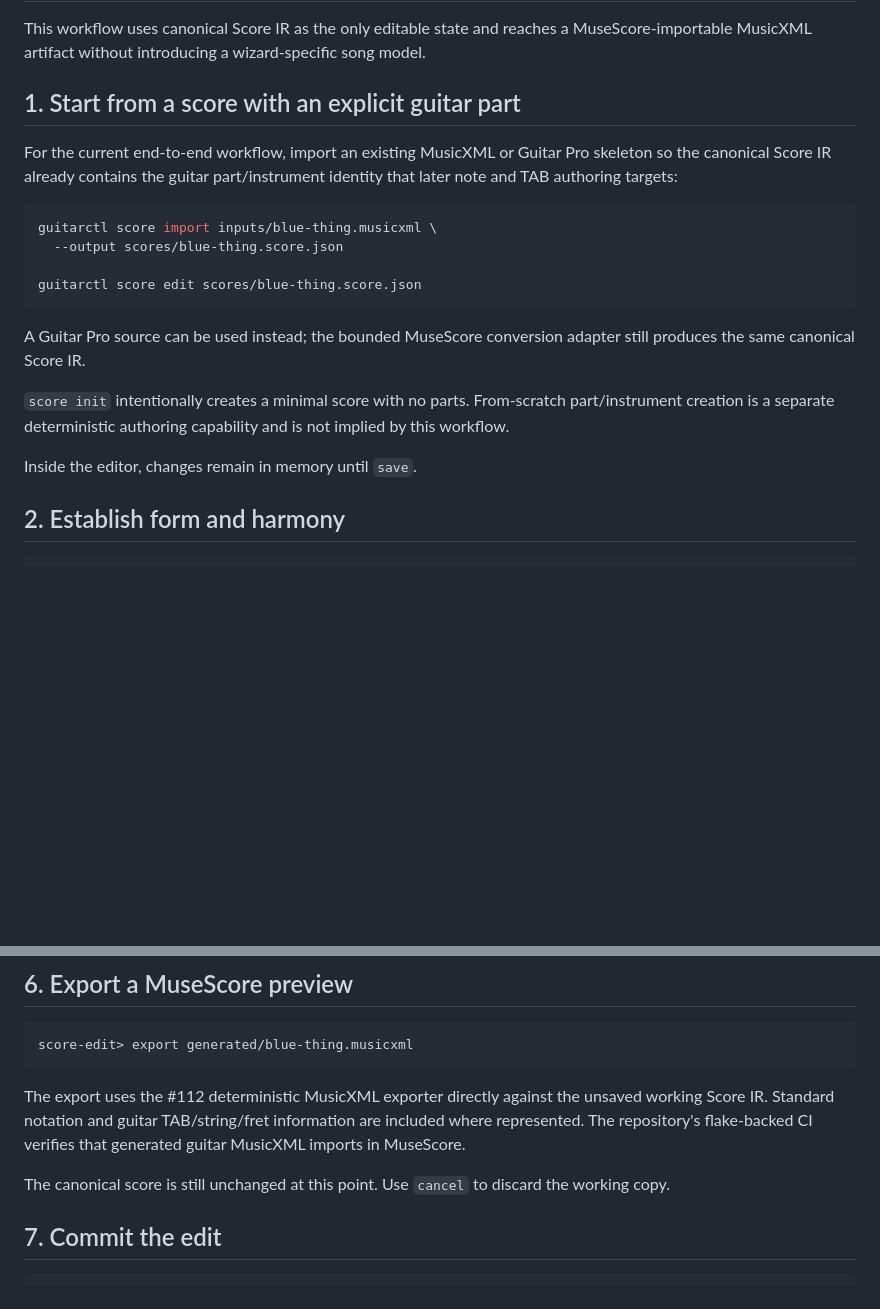
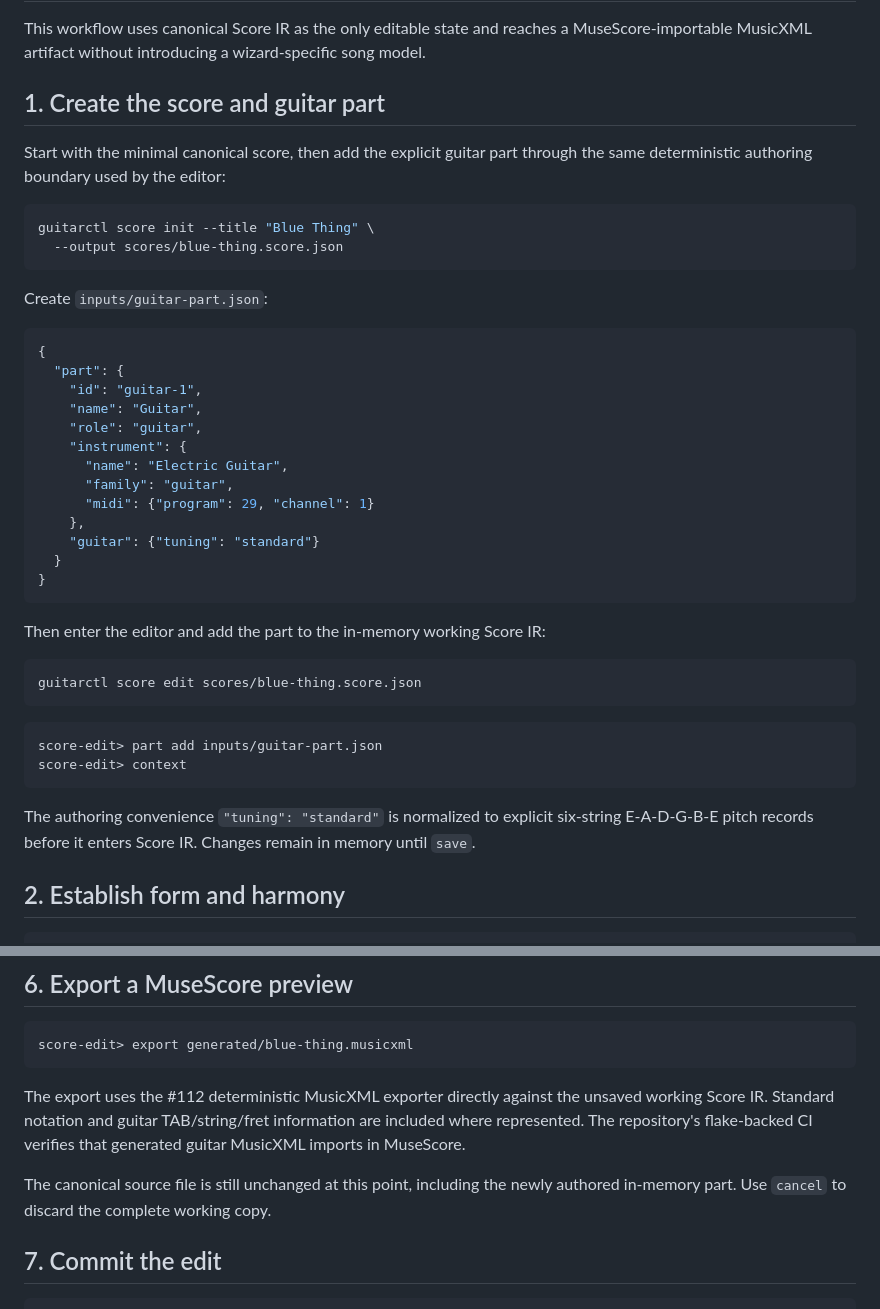
Before and after one commit to ryjen/guitar-practice-system, a Markdown page: docs/workflows/score-transcription.md, 2 parts joined by grey strips. Drawn GitHub-style; blank space fills up the shorter version.

Commit message:
docs(score): make guided workflow fully from scratch

````diff
--- a/docs/workflows/score-transcription.md
+++ b/docs/workflows/score-transcription.md
@@ -2,22 +2,45 @@
 
 This workflow uses canonical Score IR as the only editable state and reaches a MuseScore-importable MusicXML artifact without introducing a wizard-specific song model.
 
-## 1. Start from a score with an explicit guitar part
+## 1. Create the score and guitar part
 
-For the current end-to-end workflow, import an existing MusicXML or Guitar Pro skeleton so the canonical Score IR already contains the guitar part/instrument identity that later note and TAB authoring targets:
+Start with the minimal canonical score, then add the explicit guitar part through the same deterministic authoring boundary used by the editor:
 
 ```bash
-guitarctl score import inputs/blue-thing.musicxml \
+guitarctl score init --title "Blue Thing" \
   --output scores/blue-thing.score.json
+```
 
+Create `inputs/guitar-part.json`:
+
+```json
+{
+  "part": {
+    "id": "guitar-1",
+    "name": "Guitar",
+    "role": "guitar",
+    "instrument": {
+      "name": "Electric Guitar",
+      "family": "guitar",
+      "midi": {"program": 29, "channel": 1}
+    },
+    "guitar": {"tuning": "standard"}
+  }
+}
+```
+
+Then enter the editor and add the part to the in-memory working Score IR:
+
+```bash
 guitarctl score edit scores/blue-thing.score.json
 ```
 
-A Guitar Pro source can be used instead; the bounded MuseScore conversion adapter still produces the same canonical Score IR.
+```text
+score-edit> part add inputs/guitar-part.json
+score-edit> context
+```
 
-`score init` intentionally creates a minimal score with no parts. From-scratch part/instrument creation is a separate deterministic authoring capability and is not implied by this workflow.
-
-Inside the editor, changes remain in memory until `save`.
+The authoring convenience `"tuning": "standard"` is normalized to explicit six-string E-A-D-G-B-E pitch records before it enters Score IR. Changes remain in memory until `save`.
 
 ## 2. Establish form and harmony
 
@@ -85,7 +108,7 @@ score-edit> export generated/blue-thing.musicxml
 
 The export uses the #112 deterministic MusicXML exporter directly against the unsaved working Score IR. Standard notation and guitar TAB/string/fret information are included where represented. The repository's flake-backed CI verifies that generated guitar MusicXML imports in MuseScore.
 
-The canonical score is still unchanged at this point. Use `cancel` to discard the working copy.
+The canonical source file is still unchanged at this point, including the newly authored in-memory part. Use `cancel` to discard the complete working copy.
 
 ## 7. Commit the edit
 
````
